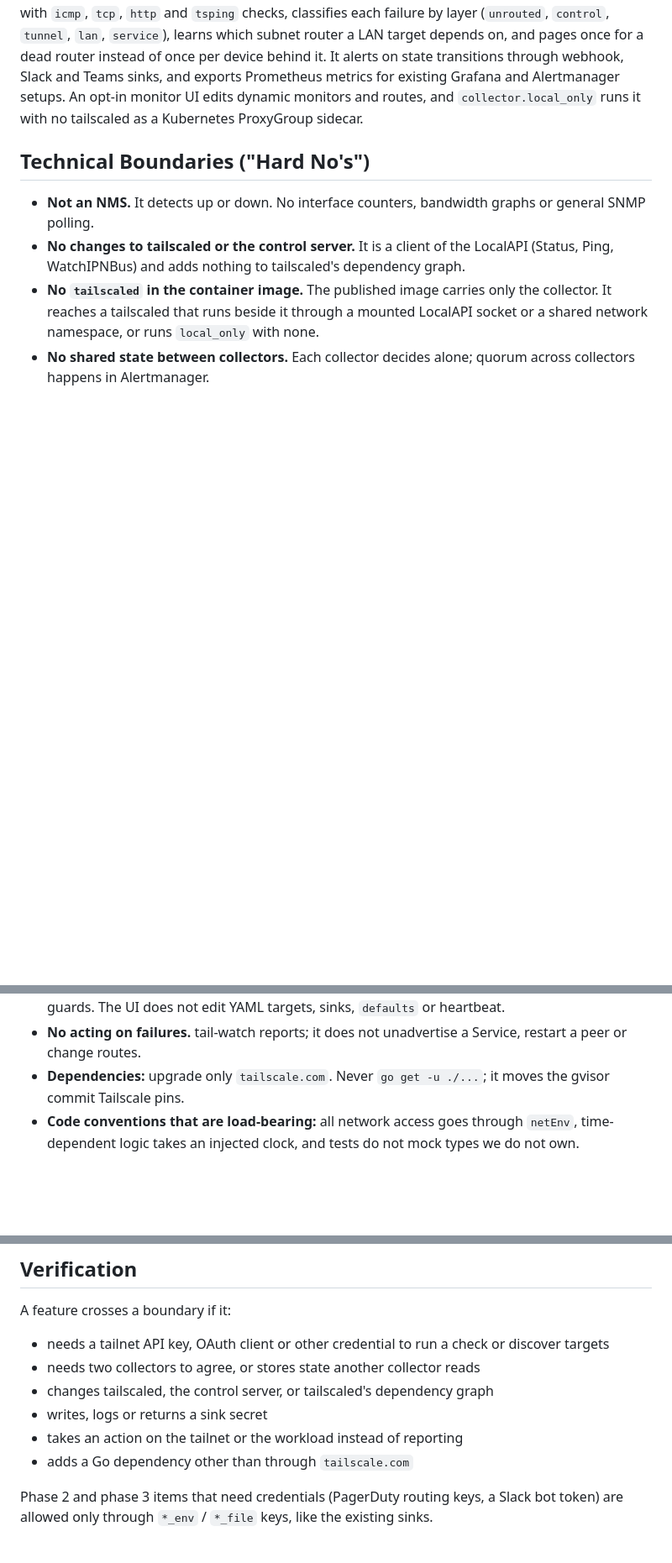
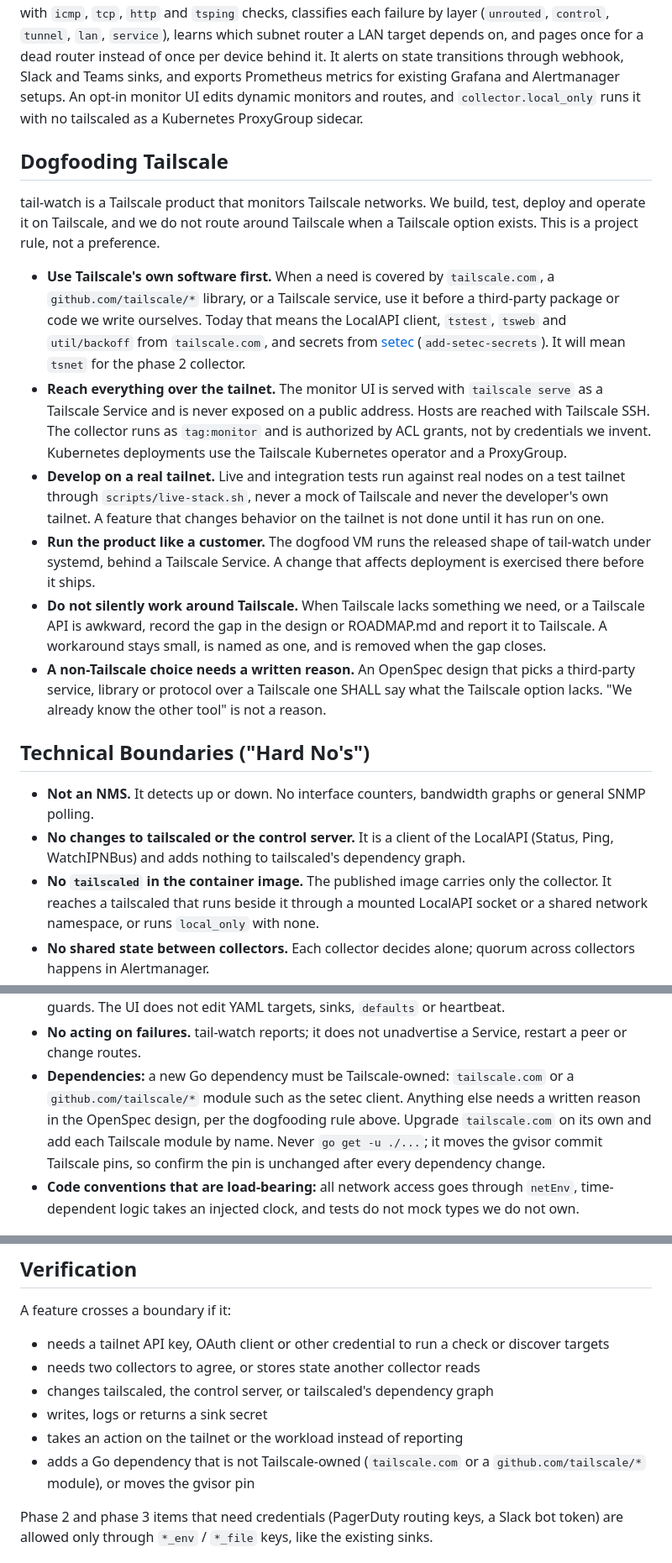
Before and after one commit to tailscale-dev/tail-watch, a Markdown page: CONTEXT.md, 3 parts joined by grey strips. Shown at 84% size. Rendered like a GitHub page; blank space fills up the shorter version.

```diff
--- a/CONTEXT.md
+++ b/CONTEXT.md
@@ -13,6 +13,38 @@ transitions through webhook, Slack and Teams sinks, and exports Prometheus metri
 existing Grafana and Alertmanager setups. An opt-in monitor UI edits dynamic monitors and
 routes, and `collector.local_only` runs it with no tailscaled as a Kubernetes ProxyGroup
 sidecar.
+
+## Dogfooding Tailscale
+
+tail-watch is a Tailscale product that monitors Tailscale networks. We build, test, deploy
+and operate it on Tailscale, and we do not route around Tailscale when a Tailscale option
+exists. This is a project rule, not a preference.
+
+- **Use Tailscale's own software first.** When a need is covered by `tailscale.com`, a
+  `github.com/tailscale/*` library, or a Tailscale service, use it before a third-party
+  package or code we write ourselves. Today that means the LocalAPI client, `tstest`,
+  `tsweb` and `util/backoff` from `tailscale.com`, and secrets from
+  [setec](https://github.com/tailscale/setec) (`add-setec-secrets`). It will mean `tsnet`
+  for the phase 2 collector.
+- **Reach everything over the tailnet.** The monitor UI is served with `tailscale serve`
+  as a Tailscale Service and is never exposed on a public address. Hosts are reached with
+  Tailscale SSH. The collector runs as `tag:monitor` and is authorized by ACL grants, not
+  by credentials we invent. Kubernetes deployments use the Tailscale Kubernetes operator
+  and a ProxyGroup.
+- **Develop on a real tailnet.** Live and integration tests run against real nodes on a
+  test tailnet through `scripts/live-stack.sh`, never a mock of Tailscale and never the
+  developer's own tailnet. A feature that changes behavior on the tailnet is not done
+  until it has run on one.
+- **Run the product like a customer.** The dogfood VM runs the released shape of
+  tail-watch under systemd, behind a Tailscale Service. A change that affects deployment
+  is exercised there before it ships.
+- **Do not silently work around Tailscale.** When Tailscale lacks something we need, or a
+  Tailscale API is awkward, record the gap in the design or ROADMAP.md and report it to
+  Tailscale. A workaround stays small, is named as one, and is removed when the gap
+  closes.
+- **A non-Tailscale choice needs a written reason.** An OpenSpec design that picks a
+  third-party service, library or protocol over a Tailscale one SHALL say what the
+  Tailscale option lacks. "We already know the other tool" is not a reason.
 
 ## Technical Boundaries ("Hard No's")
 
@@ -33,8 +65,12 @@ sidecar.
   Content-Type guards. The UI does not edit YAML targets, sinks, `defaults` or heartbeat.
 - **No acting on failures.** tail-watch reports; it does not unadvertise a Service,
   restart a peer or change routes.
-- **Dependencies:** upgrade only `tailscale.com`. Never `go get -u ./...`; it moves the
-  gvisor commit Tailscale pins.
+- **Dependencies:** a new Go dependency must be Tailscale-owned: `tailscale.com` or a
+  `github.com/tailscale/*` module such as the setec client. Anything else needs a written
+  reason in the OpenSpec design, per the dogfooding rule above. Upgrade `tailscale.com`
+  on its own and add each Tailscale module by name. Never `go get -u ./...`; it moves the
+  gvisor commit Tailscale pins, so confirm the pin is unchanged after every dependency
+  change.
 - **Code conventions that are load-bearing:** all network access goes through `netEnv`,
   time-dependent logic takes an injected clock, and tests do not mock types we do not
   own.
@@ -76,7 +112,8 @@ A feature crosses a boundary if it:
 - changes tailscaled, the control server, or tailscaled's dependency graph
 - writes, logs or returns a sink secret
 - takes an action on the tailnet or the workload instead of reporting
-- adds a Go dependency other than through `tailscale.com`
+- adds a Go dependency that is not Tailscale-owned (`tailscale.com` or a
+  `github.com/tailscale/*` module), or moves the gvisor pin
 
 Phase 2 and phase 3 items that need credentials (PagerDuty routing keys, a Slack bot
 token) are allowed only through `*_env` / `*_file` keys, like the existing sinks.
```
Also changed, not shown: ROADMAP.md (+38 -5 lines).
